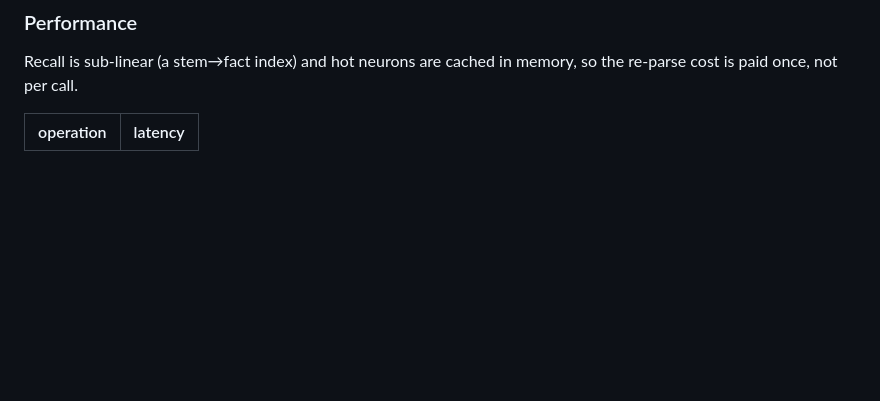
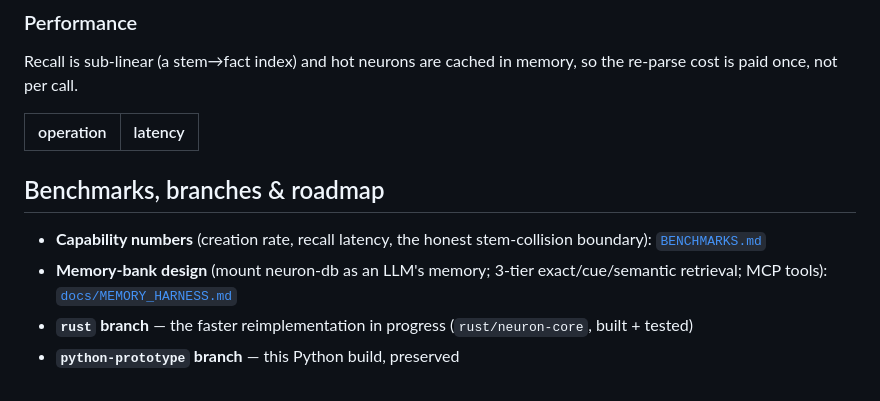
Before and after one commit to gary23w/neuron-db, a Markdown page: README.md, the part around the change. GitHub-like rendering; blank space fills up the shorter version.

Commit message:
readme: link benchmarks, harness design, and branches

```diff
--- a/README.md
+++ b/README.md
@@ -98,3 +98,10 @@ re-parse cost is paid once, not per call.
 
 | operation | latency |
 |---|---|
+
+## Benchmarks, branches & roadmap
+
+- **Capability numbers** (creation rate, recall latency, the honest stem-collision boundary): [`BENCHMARKS.md`](BENCHMARKS.md)
+- **Memory-bank design** (mount neuron-db as an LLM's memory; 3-tier exact/cue/semantic retrieval; MCP tools): [`docs/MEMORY_HARNESS.md`](docs/MEMORY_HARNESS.md)
+- **`rust` branch** — the faster reimplementation in progress (`rust/neuron-core`, built + tested)
+- **`python-prototype` branch** — this Python build, preserved
```
